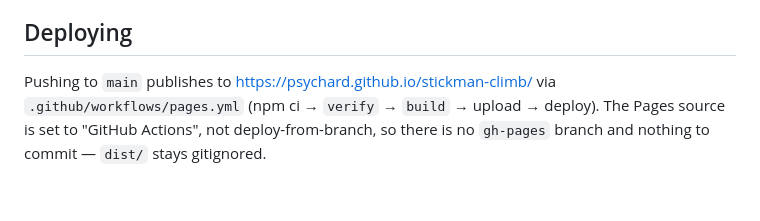
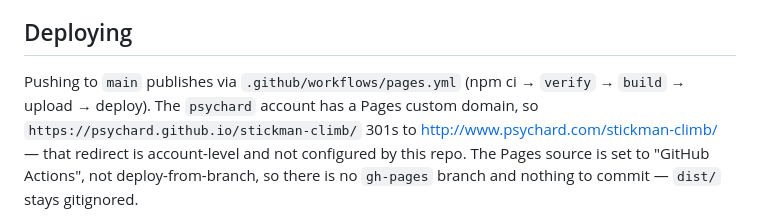
Before and after one commit to psychard/stickman-climb, a Markdown page: CLAUDE.md, the part around the change. Rendered like a GitHub page; blank space fills up the shorter version.

Commit message:
Record the real published URL: Pages redirects to the custom domain
Co-Authored-By: Claude Opus 5 <noreply@anthropic.com>

```diff
--- a/CLAUDE.md
+++ b/CLAUDE.md
@@ -69,8 +69,11 @@ removing those entries makes the tunnel 502 while localhost keeps working.
 
 ## Deploying
 
-Pushing to `main` publishes to <https://psychard.github.io/stickman-climb/> via
-`.github/workflows/pages.yml` (npm ci → `verify` → `build` → upload → deploy).
+Pushing to `main` publishes via `.github/workflows/pages.yml`
+(npm ci → `verify` → `build` → upload → deploy). The `psychard` account has a
+Pages custom domain, so `https://psychard.github.io/stickman-climb/` 301s to
+<http://www.psychard.com/stickman-climb/> — that redirect is account-level and
+not configured by this repo.
 The Pages source is set to "GitHub Actions", not deploy-from-branch, so there is
 no `gh-pages` branch and nothing to commit — `dist/` stays gitignored.
 
```
